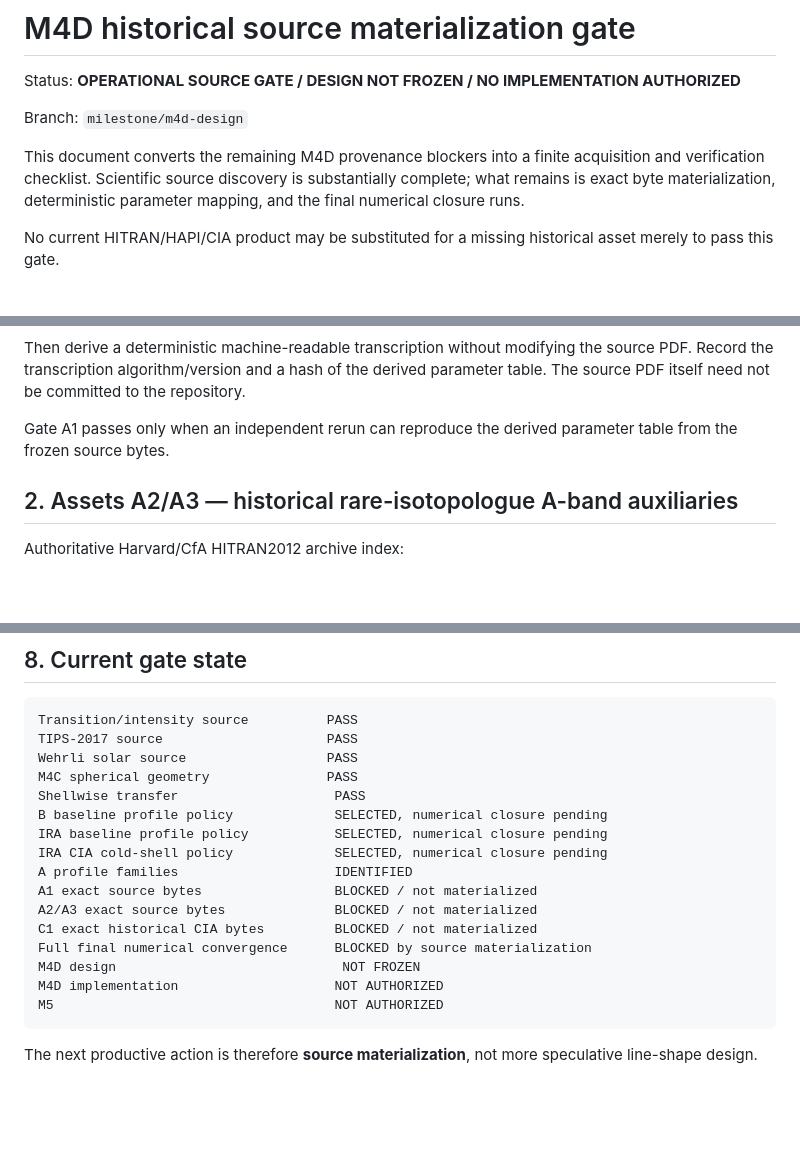
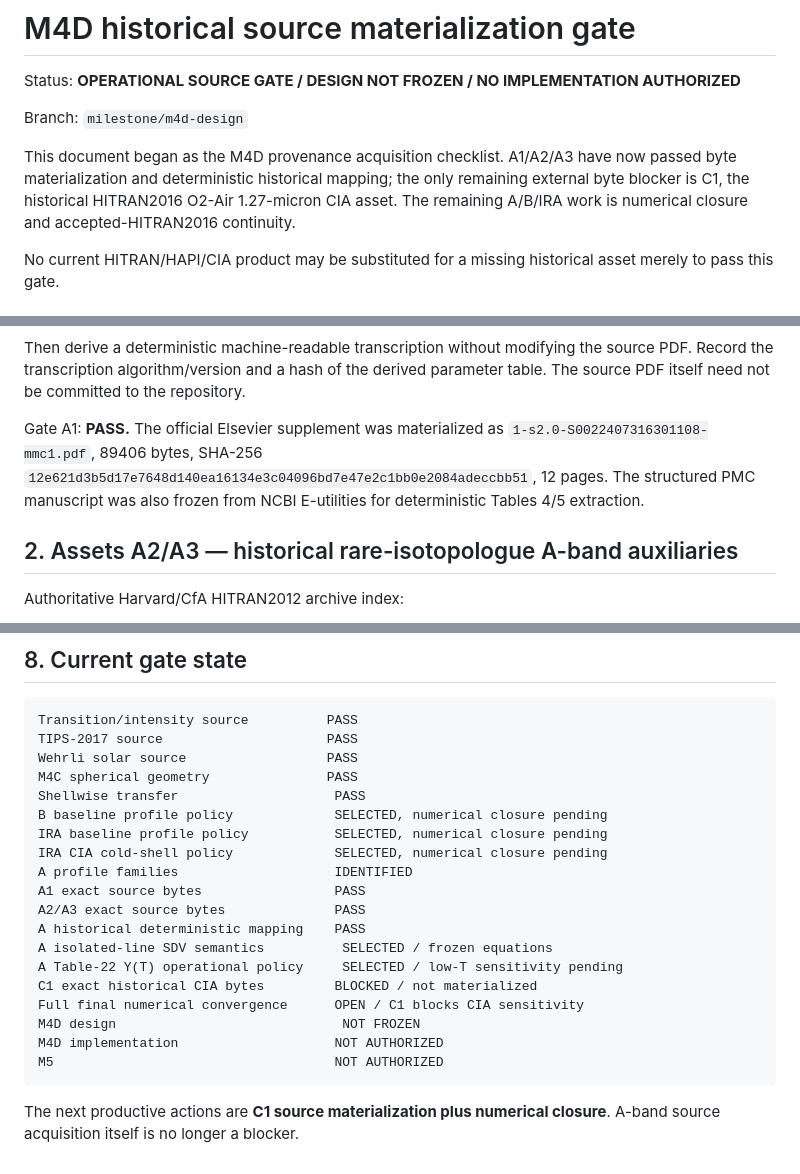
Before and after one commit to pablo40y6/TFM, a Markdown page: docs/m4d_source_materialization_gate.md, 3 parts joined by grey strips. GitHub-like rendering; blank space fills up the shorter version.

Commit message:
docs: close A-band source materialization gates

````diff
--- a/docs/m4d_source_materialization_gate.md
+++ b/docs/m4d_source_materialization_gate.md
@@ -4,7 +4,7 @@ Status: **OPERATIONAL SOURCE GATE / DESIGN NOT FROZEN / NO IMPLEMENTATION AUTHOR
 
 Branch: `milestone/m4d-design`
 
-This document converts the remaining M4D provenance blockers into a finite acquisition and verification checklist. Scientific source discovery is substantially complete; what remains is exact byte materialization, deterministic parameter mapping, and the final numerical closure runs.
+This document began as the M4D provenance acquisition checklist. A1/A2/A3 have now passed byte materialization and deterministic historical mapping; the only remaining external byte blocker is C1, the historical HITRAN2016 O2-Air 1.27-micron CIA asset. The remaining A/B/IRA work is numerical closure and accepted-HITRAN2016 continuity.
 
 No current HITRAN/HAPI/CIA product may be substituted for a missing historical asset merely to pass this gate.
 
@@ -46,7 +46,7 @@ successful parse/read check
 
 Then derive a deterministic machine-readable transcription without modifying the source PDF. Record the transcription algorithm/version and a hash of the derived parameter table. The source PDF itself need not be committed to the repository.
 
-Gate A1 passes only when an independent rerun can reproduce the derived parameter table from the frozen source bytes.
+Gate A1: **PASS.** The official Elsevier supplement was materialized as `1-s2.0-S0022407316301108-mmc1.pdf`, 89406 bytes, SHA-256 `12e621d3b5d17e7648d140ea16134e3c04096bd7e47e2c1bb0e2084adeccbb51`, 12 pages. The structured PMC manuscript was also frozen from NCBI E-utilities for deterministic Tables 4/5 extraction.
 
 ## 2. Assets A2/A3 — historical rare-isotopologue A-band auxiliaries
 
@@ -230,13 +230,16 @@ B baseline profile policy             SELECTED, numerical closure pending
 IRA baseline profile policy           SELECTED, numerical closure pending
 IRA CIA cold-shell policy             SELECTED, numerical closure pending
 A profile families                    IDENTIFIED
-A1 exact source bytes                 BLOCKED / not materialized
-A2/A3 exact source bytes              BLOCKED / not materialized
+A1 exact source bytes                 PASS
+A2/A3 exact source bytes              PASS
+A historical deterministic mapping    PASS
+A isolated-line SDV semantics          SELECTED / frozen equations
+A Table-22 Y(T) operational policy     SELECTED / low-T sensitivity pending
 C1 exact historical CIA bytes         BLOCKED / not materialized
-Full final numerical convergence      BLOCKED by source materialization
+Full final numerical convergence      OPEN / C1 blocks CIA sensitivity
 M4D design                             NOT FROZEN
 M4D implementation                    NOT AUTHORIZED
 M5                                    NOT AUTHORIZED
 ```
 
-The next productive action is therefore **source materialization**, not more speculative line-shape design.
+The next productive actions are **C1 source materialization plus numerical closure**. A-band source acquisition itself is no longer a blocker.
````
Also changed, not shown: other parts of docs/m4d_source_materialization_gate.md (+2 -2 lines).
